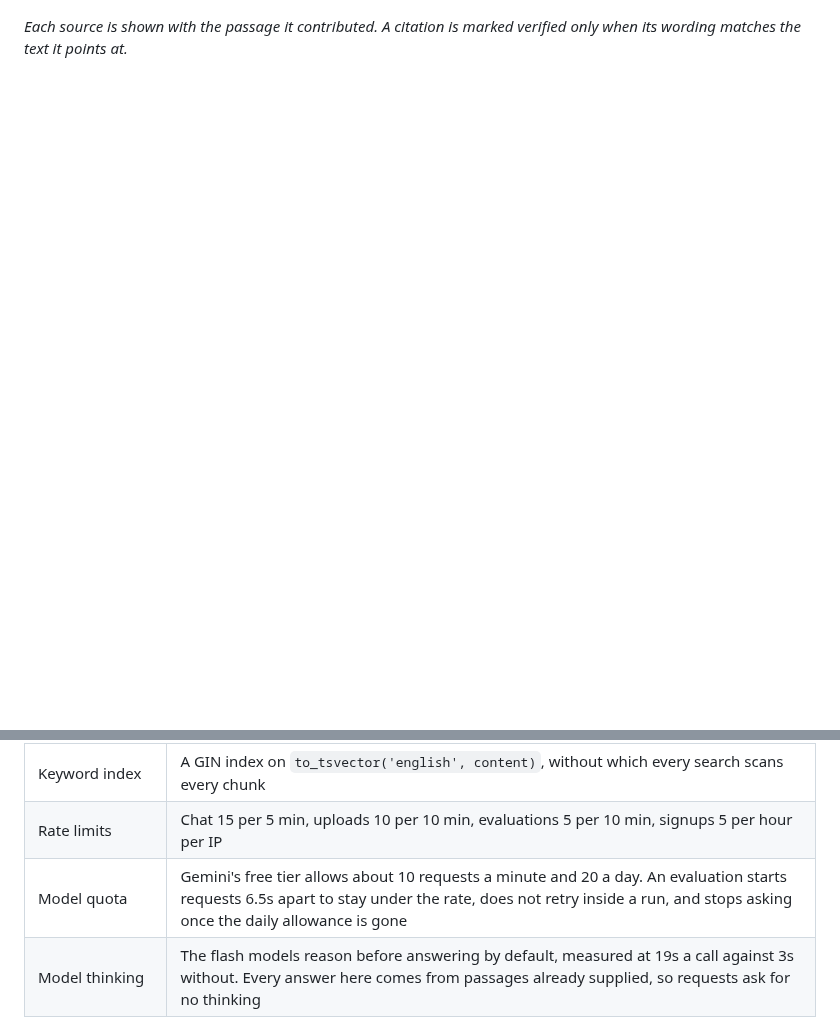
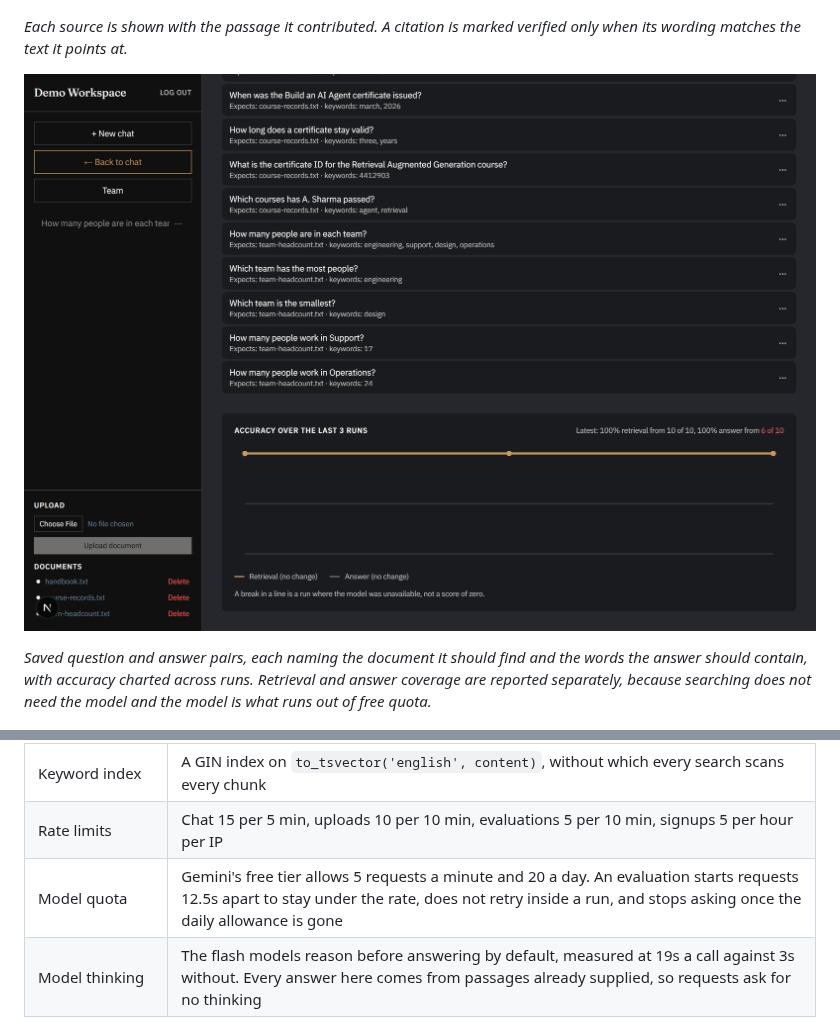
Before and after one commit to mKs2609/rag-assistant, a Markdown page: README.md, 2 parts joined by grey strips. GitHub-like rendering; pictures changed too: docs/screenshots/evaluation.png (added); folded sections open; blank space fills up the shorter version.

Commit message:
Pace evaluation at five requests a minute and add the evaluation screenshot

```diff
--- a/README.md
+++ b/README.md
@@ -25,6 +25,10 @@
 ![Checked citations under an answer](docs/screenshots/grounding.png)
 
 *Each source is shown with the passage it contributed. A citation is marked verified only when its wording matches the text it points at.*
+
+![The evaluation harness](docs/screenshots/evaluation.png)
+
+*Saved question and answer pairs, each naming the document it should find and the words the answer should contain, with accuracy charted across runs. Retrieval and answer coverage are reported separately, because searching does not need the model and the model is what runs out of free quota.*
 
 ![Sign in](docs/screenshots/login.png)
 
@@ -116,7 +120,7 @@ flowchart TD
 | Chart check | Each data point must name a source, and both its number and its label must appear in that passage |
 | Keyword index | A GIN index on `to_tsvector('english', content)`, without which every search scans every chunk |
 | Rate limits | Chat 15 per 5 min, uploads 10 per 10 min, evaluations 5 per 10 min, signups 5 per hour per IP |
-| Model quota | Gemini's free tier allows about 10 requests a minute and 20 a day. An evaluation starts requests 6.5s apart to stay under the rate, does not retry inside a run, and stops asking once the daily allowance is gone |
+| Model quota | Gemini's free tier allows 5 requests a minute and 20 a day. An evaluation starts requests 12.5s apart to stay under the rate, does not retry inside a run, and stops asking once the daily allowance is gone |
 | Model thinking | The flash models reason before answering by default, measured at 19s a call against 3s without. Every answer here comes from passages already supplied, so requests ask for no thinking |
 
 ## Security
```
Also changed, not shown: 1 other file.
